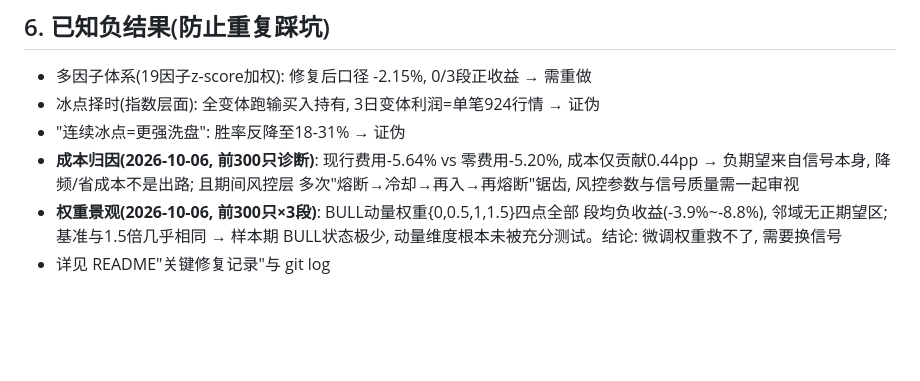
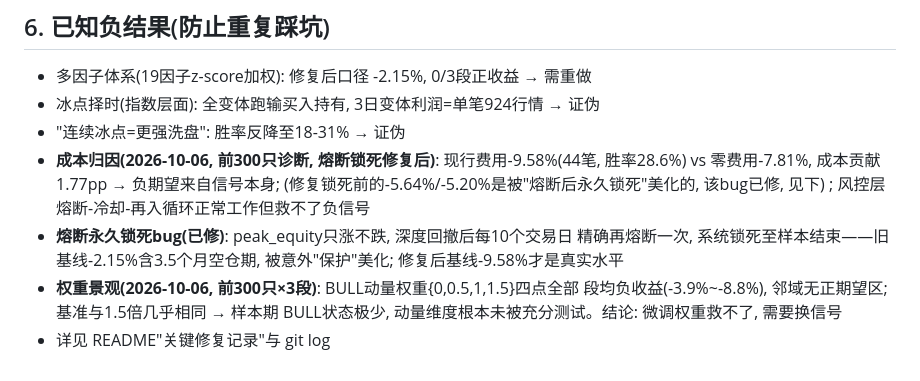
Before and after one commit to BrunsonLiu/ashare-regime-quant, a Markdown page: ARCHITECTURE.md, the part around the change. Drawn GitHub-style; blank space fills up the shorter version.

Commit message:
ARCHITECTURE: 诊断数字更新为熔断修复后口径(-9.58%/-7.81%), 记录锁死bug对旧基线的美化

```diff
--- a/ARCHITECTURE.md
+++ b/ARCHITECTURE.md
@@ -93,9 +93,13 @@ python main.py gen-webdata                           # 刷新前端数据包
 - 多因子体系(19因子z-score加权): 修复后口径 -2.15%, 0/3段正收益 → 需重做
 - 冰点择时(指数层面): 全变体跑输买入持有, 3日变体利润=单笔924行情 → 证伪
 - "连续冰点=更强洗盘": 胜率反降至18-31% → 证伪
-- **成本归因(2026-10-06, 前300只诊断)**: 现行费用-5.64% vs 零费用-5.20%,
-  成本仅贡献0.44pp → 负期望来自信号本身, 降频/省成本不是出路; 且期间风控层
-  多次"熔断→冷却→再入→再熔断"锯齿, 风控参数与信号质量需一起审视
+- **成本归因(2026-10-06, 前300只诊断, 熔断锁死修复后)**: 现行费用-9.58%(44笔,
+  胜率28.6%) vs 零费用-7.81%, 成本贡献1.77pp → 负期望来自信号本身;
+  (修复锁死前的-5.64%/-5.20%是被"熔断后永久锁死"美化的, 该bug已修,
+  见下) ; 风控层熔断-冷却-再入循环正常工作但救不了负信号
+- **熔断永久锁死bug(已修)**: peak_equity只涨不跌, 深度回撤后每10个交易日
+  精确再熔断一次, 系统锁死至样本结束——旧基线-2.15%含3.5个月空仓期,
+  被意外"保护"美化; 修复后基线-9.58%才是真实水平
 - **权重景观(2026-10-06, 前300只×3段)**: BULL动量权重{0,0.5,1,1.5}四点全部
   段均负收益(-3.9%~-8.8%), 邻域无正期望区; 基准与1.5倍几乎相同 → 样本期
   BULL状态极少, 动量维度根本未被充分测试。结论: 微调权重救不了, 需要换信号
```
